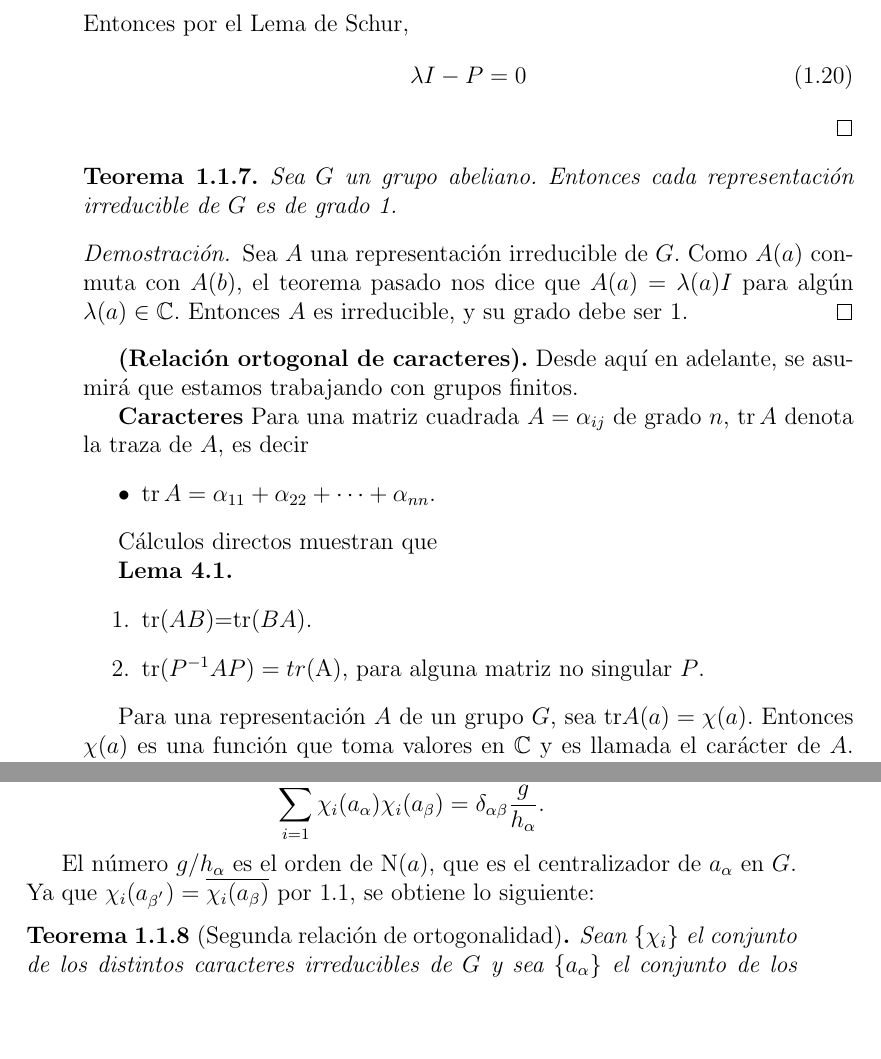
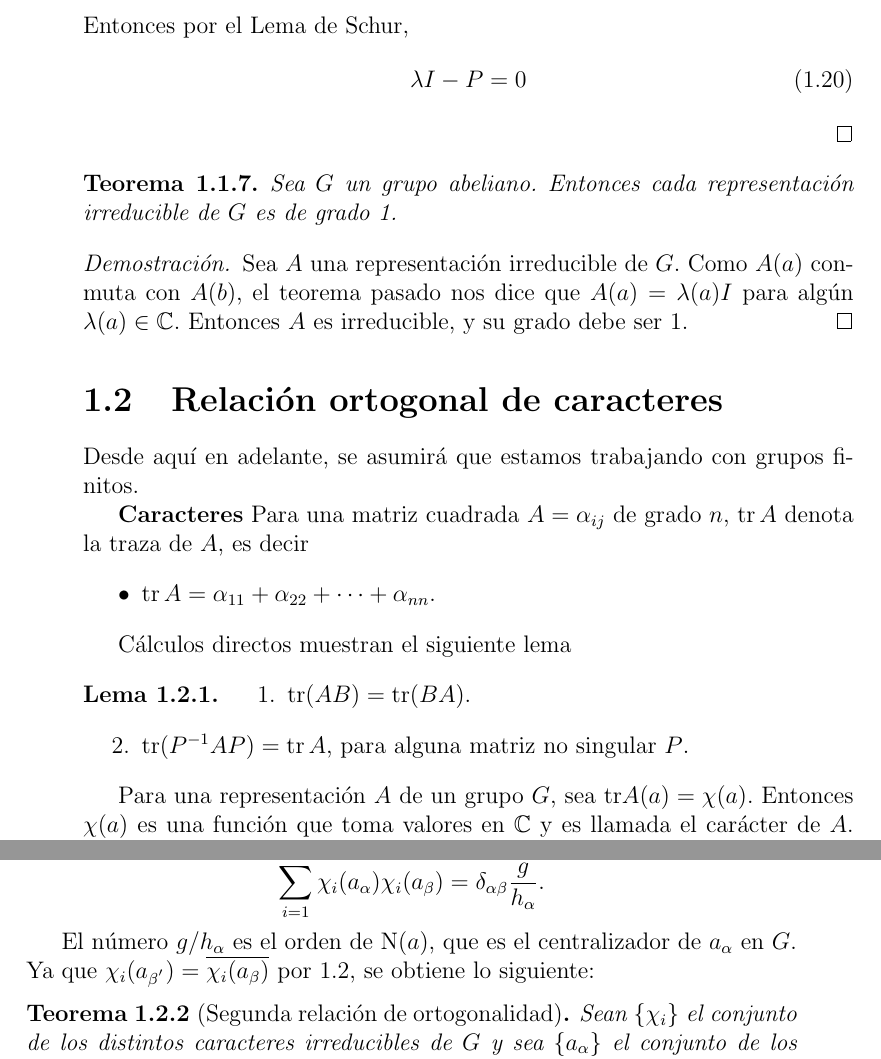
Before and after one commit to leunamCampero/Tesis, a LaTeX thesis (LaTeX/tesis.tex): two parts of pages 9 and 16 of 25, joined at a grey line, cut so that both start at the same text, the shorter picture padded with empty space. Compiled offline with pdfLaTeX.

Commit message:
Corregí un párrafo

```diff
--- a/LaTeX/tesis.tex
+++ b/LaTeX/tesis.tex
@@ -615,8 +615,10 @@ representación irreducible de $G$ es de grado 1.
   grado debe ser $1$.
 \end{proof}
 
-\textbf{(Relación ortogonal de caracteres).} Desde aquí en adelante,
-se asumirá que estamos trabajando con grupos finitos.
+\section{Relación ortogonal de caracteres}
+
+Desde aquí en adelante, se asumirá que estamos trabajando con grupos
+finitos.
 
 \textbf{Caracteres} Para una matriz cuadrada $A=\alpha_{ij}$ de grado
 $n$, $\tr A$ denota la traza de $A$, es decir
@@ -624,13 +626,17 @@ $n$, $\tr A$ denota la traza de $A$, es decir
   \item $\tr A= \alpha_{11}+ \alpha_{22} + \cdots + \alpha_{nn}$.
   \end{itemize}
 
-Cálculos directos muestran que
+Cálculos directos muestran el siguiente lema
 
-\textbf{Lema 4.1. }
-\begin{enumerate}
-\item tr$(AB)$=tr$(BA)$.
-\item tr$(P^{-1}AP)=tr$(A), para alguna matriz no singular $P$.
-\end{enumerate}
+\begin{lemma}
+
+  \label{l4_1}
+
+  \begin{enumerate}
+  \item $\tr (AB)=\tr (BA) $.
+  \item $\tr (P^{-1}AP)=\tr A$, para alguna matriz no singular $P$.
+  \end{enumerate}
+\end{lemma}
 
 Para una representación $A$ de un grupo $G$, sea
 tr$A(a)=\chi(a)$. Entonces $\chi(a)$ es una función que toma valores
```
